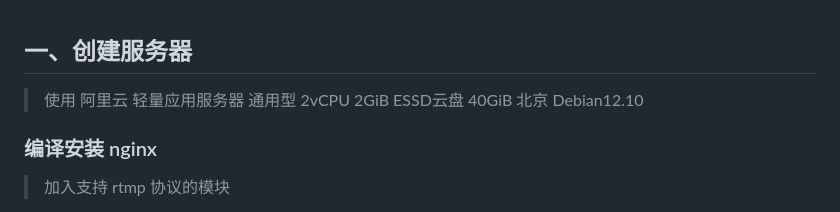
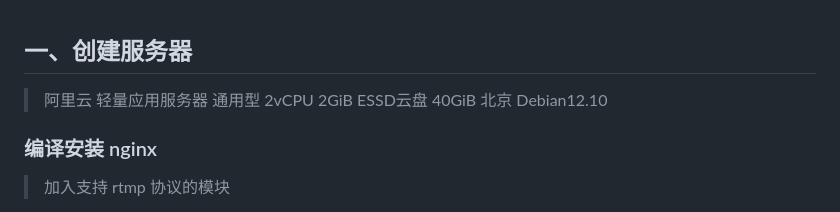
Before and after one commit to wenyamu/nginx-rtmp, a Markdown page: README.md, the part around the change. Rendered like a GitHub page.

```diff
--- a/README.md
+++ b/README.md
@@ -1,5 +1,8 @@
 ## 一、创建服务器
-> 使用 阿里云 轻量应用服务器 通用型 2vCPU 2GiB ESSD云盘 40GiB 北京 Debian12.10
+> 阿里云 轻量应用服务器
+> 通用型 2vCPU 2GiB ESSD云盘 40GiB
+> 北京
+> Debian12.10
 ### 编译安装 nginx
 > 加入支持 rtmp 协议的模块
 
```
